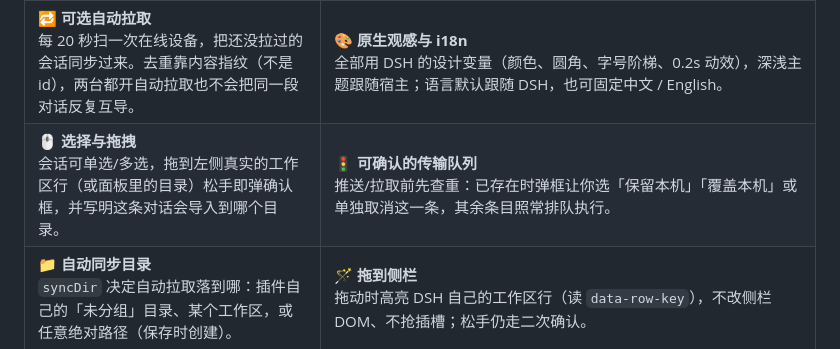
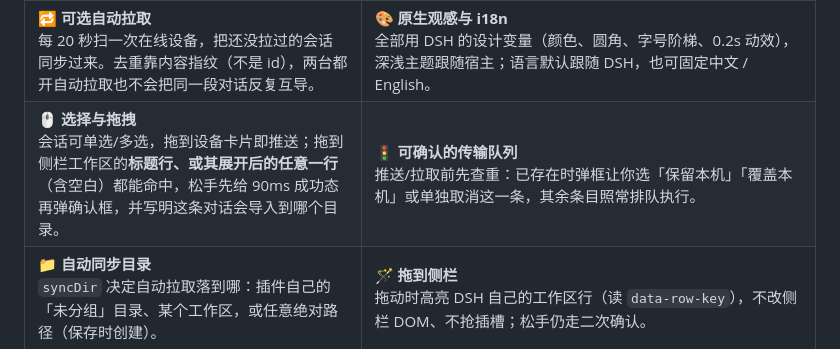
Before and after one commit to XXGxiaoyu/dsh-session-sync, a Markdown page: README_ZH.md, the part around the change. Rendered like a GitHub page.

```diff
--- a/README_ZH.md
+++ b/README_ZH.md
@@ -22,7 +22,7 @@
 | **📡 零配置发现**<br/>每 4 秒向每个 IPv4 网段的广播地址发一次 UDP 心跳；收到陌生设备的广播会立刻单播回礼，所以新上线的机器不用等下一轮。 | **🏷️ 仅存本机的外号**<br/>写在 `<home>/session-sync/state.json`，按**稳定设备 id**（uuid）索引，不看 IP、不看主机名。对端改自己的显示名，不会覆盖你起的外号。 |
 | **🗂️ 浏览 · 拉取 · 推送**<br/>看到对方每个会话的标题、cwd 和时间；一键把某个会话拉到本机，或把本机的推过去。拉回来的会话在列表里有标记。 | **🔐 SHA-256 校验**<br/>导出时附带 `sha256 = SHA-256(JSON.stringify({format, session, events}))`；导入**先比摘要再写库**，不一致直接拒收（HTTP 409 `checksum-mismatch`）。每个会话行都有「校验」。 |
 | **🔁 可选自动拉取**<br/>每 20 秒扫一次在线设备，把还没拉过的会话同步过来。去重靠内容指纹（不是 id），两台都开自动拉取也不会把同一段对话反复互导。 | **🎨 原生观感与 i18n**<br/>全部用 DSH 的设计变量（颜色、圆角、字号阶梯、0.2s 动效），深浅主题跟随宿主；语言默认跟随 DSH，也可固定中文 / English。 |
-| **🖱️ 选择与拖拽**<br/>会话可单选/多选，拖到左侧真实的工作区行（或面板里的目录）松手即弹确认框，并写明这条对话会导入到哪个目录。 | **🚦 可确认的传输队列**<br/>推送/拉取前先查重：已存在时弹框让你选「保留本机」「覆盖本机」或单独取消这一条，其余条目照常排队执行。 |
+| **🖱️ 选择与拖拽**<br/>会话可单选/多选，拖到设备卡片即推送；拖到侧栏工作区的**标题行、或其展开后的任意一行**（含空白）都能命中，松手先给 90ms 成功态再弹确认框，并写明这条对话会导入到哪个目录。 | **🚦 可确认的传输队列**<br/>推送/拉取前先查重：已存在时弹框让你选「保留本机」「覆盖本机」或单独取消这一条，其余条目照常排队执行。 |
 | **📁 自动同步目录**<br/>`syncDir` 决定自动拉取落到哪：插件自己的「未分组」目录、某个工作区，或任意绝对路径（保存时创建）。 | **🪄 拖到侧栏**<br/>拖动时高亮 DSH 自己的工作区行（读 `data-row-key`），不改侧栏 DOM、不抢插槽；松手仍走二次确认。 |
 | **⚡ 一键同步**<br/>「一键同步」/「一键推送」一次规划整台设备，按内容指纹跳过已有会话，逐条显示完成、跳过或失败。 | **🌐 跨网段扫描**<br/>广播只能留在本网段；在「跨网段扫描」里填 CIDR、IP 或 `IP:端口`。网段走静默 UDP 发现包，单个 IP 额外用 HTTP 探测 47802–47817 端口——防火墙丢弃 UDP 也藏不住对端。 |
 
```
Also changed, not shown: CHANGELOG.md (+8 -0 lines), docs/mockups/drag-over-solid.png (added), docs/mockups/drag-over.png (added), 6 other files.
